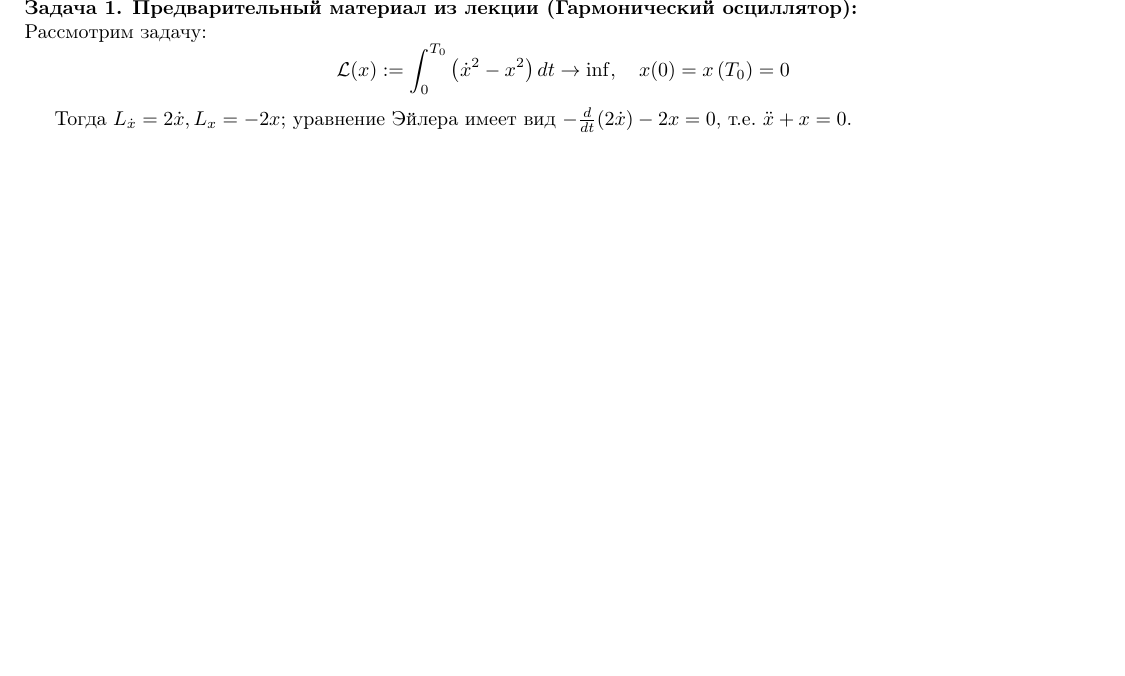
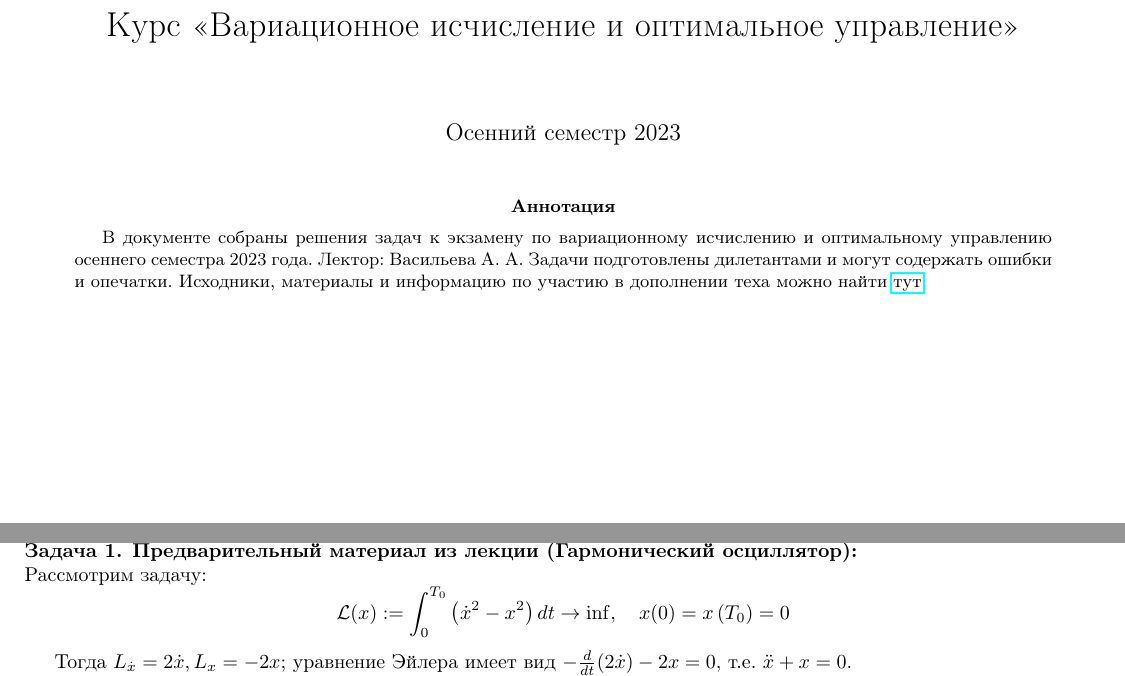
Before and after one commit to VsevolodZaostrovsky/MSUVariationalTasks, a LaTeX paper (tasks.tex): part of page 1 of 28 before the commit and two parts of pages 1 and 2 of 29 after it, the two joined at a grey line, cut at the place of the change, the shorter picture padded with empty space. Compiled offline with pdfLaTeX.

Commit message:
abstract was added

```diff
--- a/tasks.tex
+++ b/tasks.tex
@@ -13,6 +13,7 @@
 %--------------------------------------
 \usepackage{amsmath}
 \usepackage{amssymb}
+\usepackage{hyperref}
 
 %Format-specific packages
 %--------------------------------------
@@ -78,6 +79,9 @@
 \newcommand*{\norm}[1]{\left\lVert#1\right\rVert}
 \newcommand*{\abs}[1]{\left\lvert#1\right\rvert}
 
+\date{Осенний семестр 2023}
+\title{Курс <<Вариационное исчисление и оптимальное управление>>}
+
 % suppress page count
 \pagestyle{empty}
 
@@ -114,6 +118,20 @@
 
 \begin{document}
 
+\begin{titlepage}
+  \maketitle
+
+  \begin{abstract}
+    В документе собраны решения задач к экзамену по вариационному исчислению и оптимальному управлению
+    осеннего семестра 2023 года. Лектор: Васильева А. А.
+    Задачи подготовлены дилетантами и могут содержать ошибки и опечатки. Исходники, материалы
+    и информацию по участию в дополнении теха можно найти
+    \href{https://github.com/VsevolodZaostrovsky/MSUVariationalTasks}{тут}.
+  \end{abstract}
+
+\end{titlepage}
+
+
 \include{tasks/task01/task}
 \include{tasks/task02/task}
 \include{tasks/task03/task}
```
